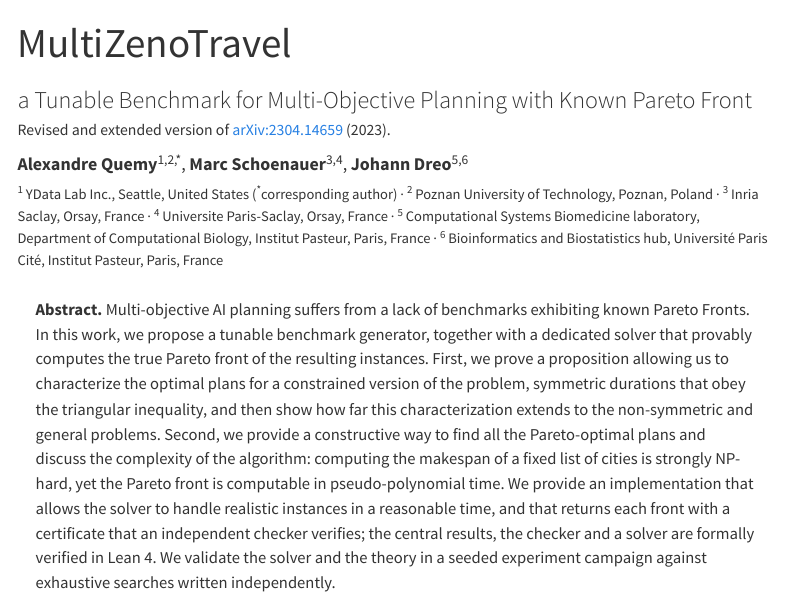
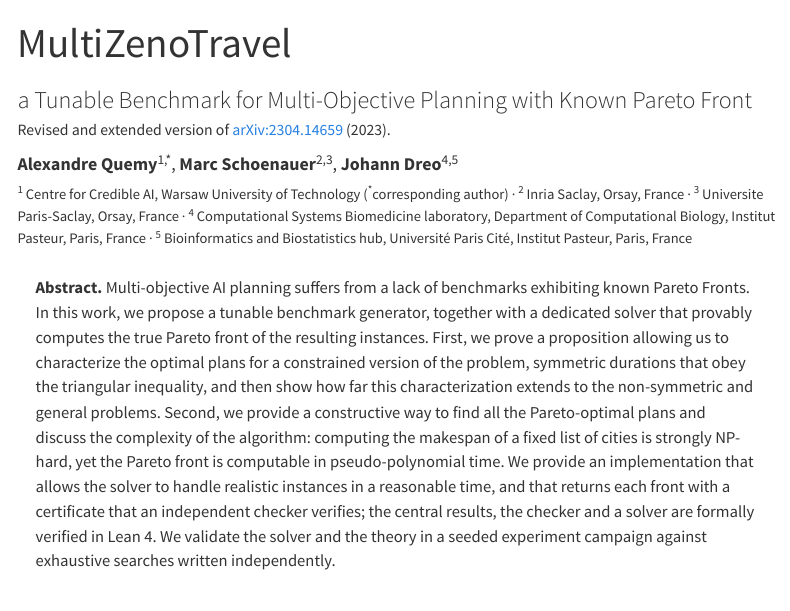
Before and after one commit to aquemy/ZenoSolver, a Quarto document (site/paper/index.qmd): the page in a window 1100 px wide, from its top. Rendered offline with R 4.5, knitr and Pandoc in place of Quarto, with nearby package versions; menus at the side of the page are left out.

Commit message:
docs(site): the first author's affiliation
Alexandre Quemy's affiliation on the paper page now reads "Centre for Credible
AI, Warsaw University of Technology", in place of YData Lab Inc. and Poznan
University of Technology. The co-authors keep their affiliations as on
arXiv:2304.14659v1, renumbered 2 to 5. No other place in site/ states an
affiliation.

Claude-Session: https://claude.ai/code/session_01M65cJtyZ2P4bN6y72JUngc

```diff
--- a/site/paper/index.qmd
+++ b/site/paper/index.qmd
@@ -16,15 +16,14 @@
 :::
 
 ::: {.paper-authors}
-**Alexandre Quemy**^1,2,\*^, **Marc Schoenauer**^3,4^, **Johann Dreo**^5,6^
+**Alexandre Quemy**^1,\*^, **Marc Schoenauer**^2,3^, **Johann Dreo**^4,5^
 
-^1^ YData Lab Inc., Seattle, United States (^\*^corresponding author) ·
-^2^ Poznan University of Technology, Poznan, Poland ·
-^3^ Inria Saclay, Orsay, France ·
-^4^ Universite Paris-Saclay, Orsay, France ·
-^5^ Computational Systems Biomedicine laboratory, Department of Computational Biology, Institut
+^1^ Centre for Credible AI, Warsaw University of Technology (^\*^corresponding author) ·
+^2^ Inria Saclay, Orsay, France ·
+^3^ Universite Paris-Saclay, Orsay, France ·
+^4^ Computational Systems Biomedicine laboratory, Department of Computational Biology, Institut
 Pasteur, Paris, France ·
-^6^ Bioinformatics and Biostatistics hub, Université Paris Cité, Institut Pasteur, Paris, France
+^5^ Bioinformatics and Biostatistics hub, Université Paris Cité, Institut Pasteur, Paris, France
 :::
 
 ::: {.abstract}
```
Also changed, not shown: site/styles/paper.css (+2 -1 lines).
